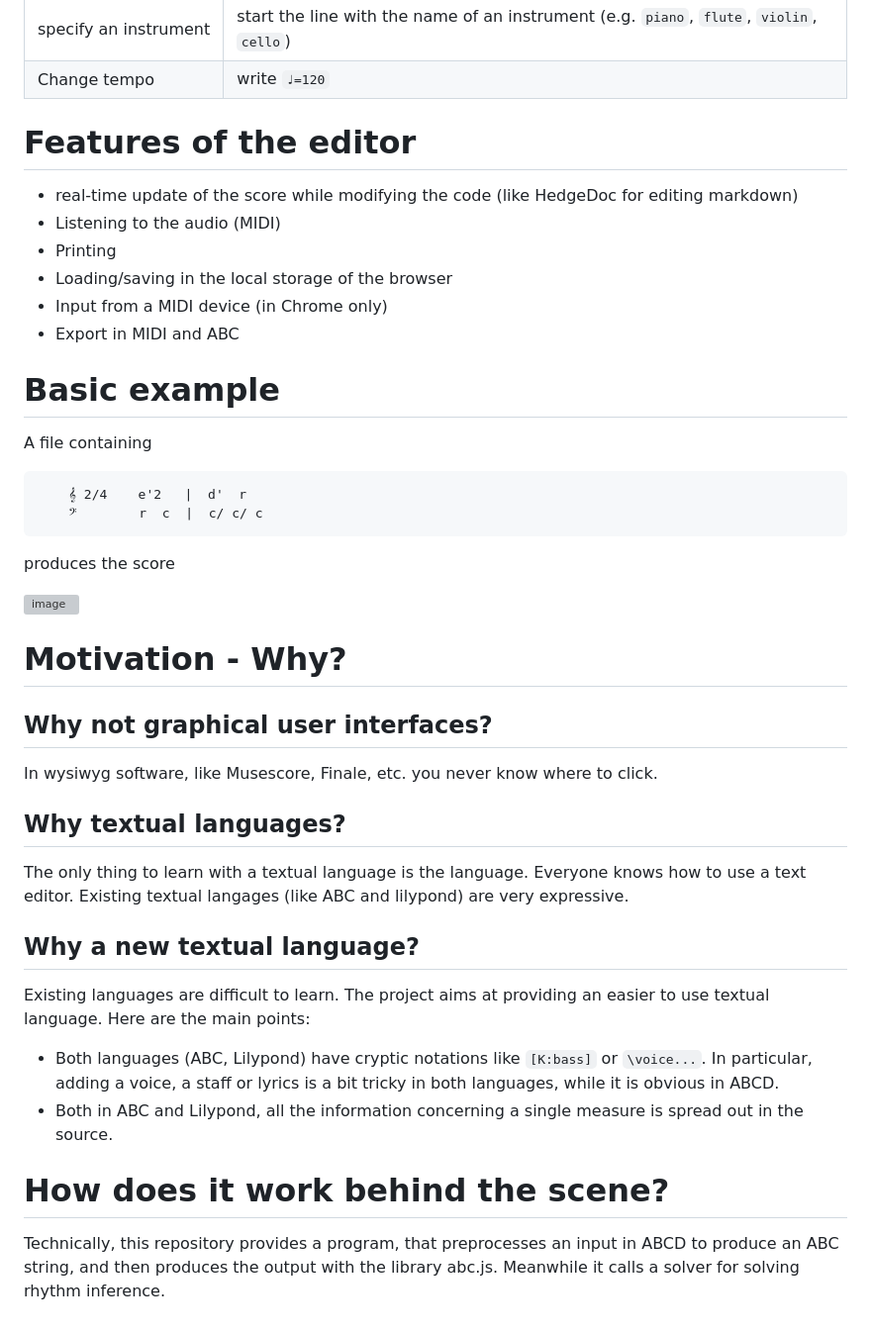
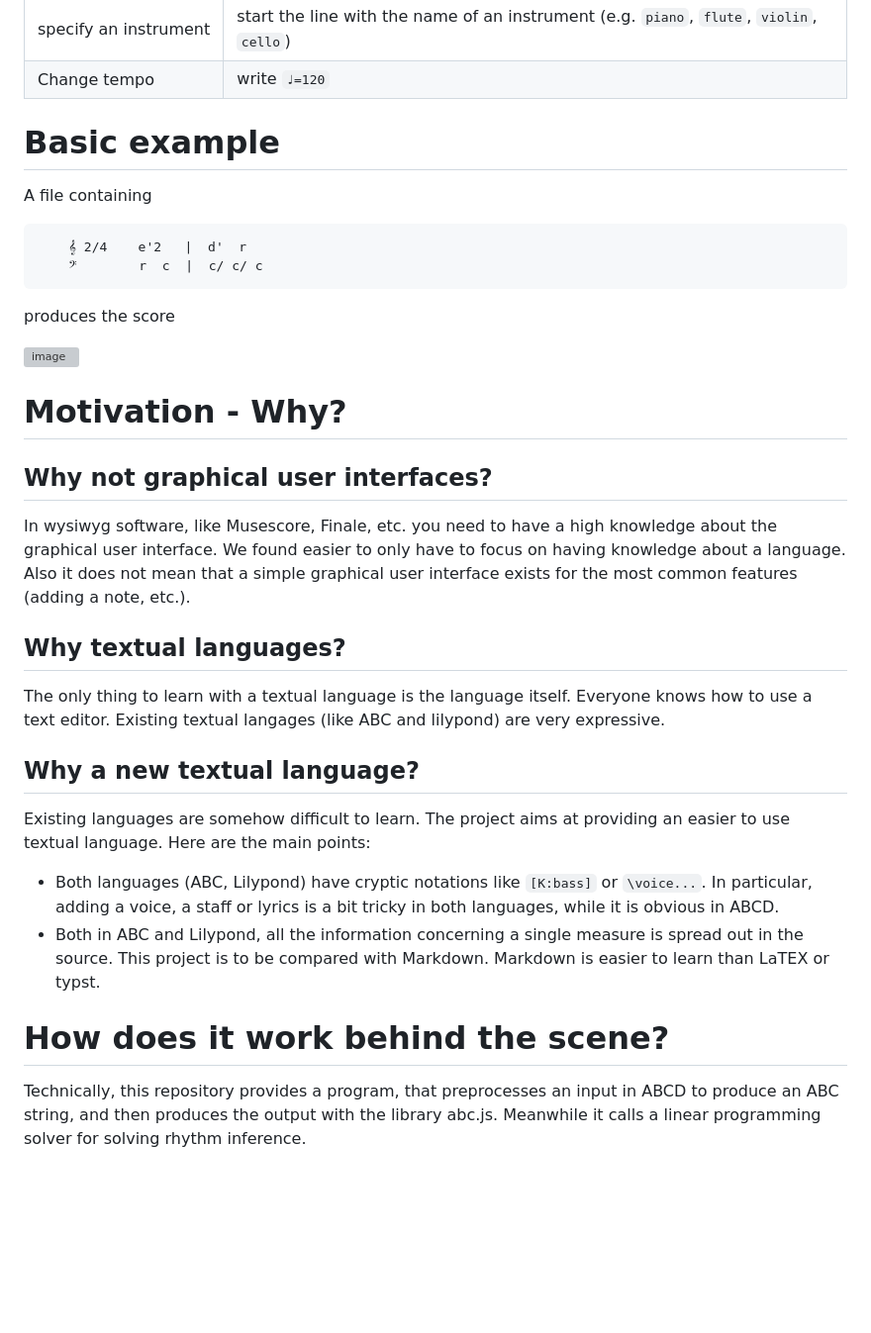
Before and after one commit to francoisschwarzentruber/abcd, a Markdown page: README.md, the part around the change printed below. Shown: that part at 99% size. Rendered like a GitHub page; blank space fills up the shorter version; grey boxes are pictures that could not be loaded.

```diff
--- a/README.md
+++ b/README.md
@@ -48,15 +61,6 @@ The syntax is highly inspired from ABC and Lilypond.
 | Change tempo   | write `♩=120`   |
 
 
-# Features of the editor
-
-- real-time update of the score while modifying the code (like HedgeDoc for editing markdown)
-- Listening to the audio (MIDI)
-- Printing
-- Loading/saving in the local storage of the browser
-- Input from a MIDI device (in Chrome only)
-- Export in MIDI and ABC
-
 
 # Basic example
 
@@ -71,22 +75,19 @@ produces the score
 
 
 
-
-
-
 # Motivation - Why?
 
 ## Why not graphical user interfaces?
-In wysiwyg software, like Musescore, Finale, etc. you never know where to click.
+In wysiwyg software, like Musescore, Finale, etc. you need to have a high knowledge about the graphical user interface. We found easier to only have to focus on having knowledge about a language. Also it does not mean that a simple graphical user interface exists for the most common features (adding a note, etc.).
 
 ## Why textual languages?
-The only thing to learn with a textual language is the language. Everyone knows how to use a text editor. Existing textual langages (like ABC and lilypond) are very expressive.
+The only thing to learn with a textual language is the language itself. Everyone knows how to use a text editor. Existing textual langages (like ABC and lilypond) are very expressive.
 
 ## Why a new textual language?
-Existing languages are difficult to learn. The project aims at providing an easier to use textual language. Here are the main points:
+Existing languages are somehow difficult to learn. The project aims at providing an easier to use textual language. Here are the main points:
 - Both languages (ABC, Lilypond) have cryptic notations like `[K:bass]` or `\voice...`. In particular, adding a voice, a staff or lyrics is a bit tricky in both languages, while it is obvious in ABCD.
 - Both in ABC and Lilypond, all the information concerning a single measure is spread out in the source.
-
+This project is to be compared with Markdown. Markdown is easier to learn than LaTEX or typst.
 
 # How does it work behind the scene?
-Technically, this repository provides a program, that preprocesses an input in ABCD to produce an ABC string, and then produces the output with the library abc.js. Meanwhile it calls a solver for solving rhythm inference.
+Technically, this repository provides a program, that preprocesses an input in ABCD to produce an ABC string, and then produces the output with the library abc.js. Meanwhile it calls a linear programming solver for solving rhythm inference.
```
Also changed, not shown: other parts of README.md (+16 -3 lines).
